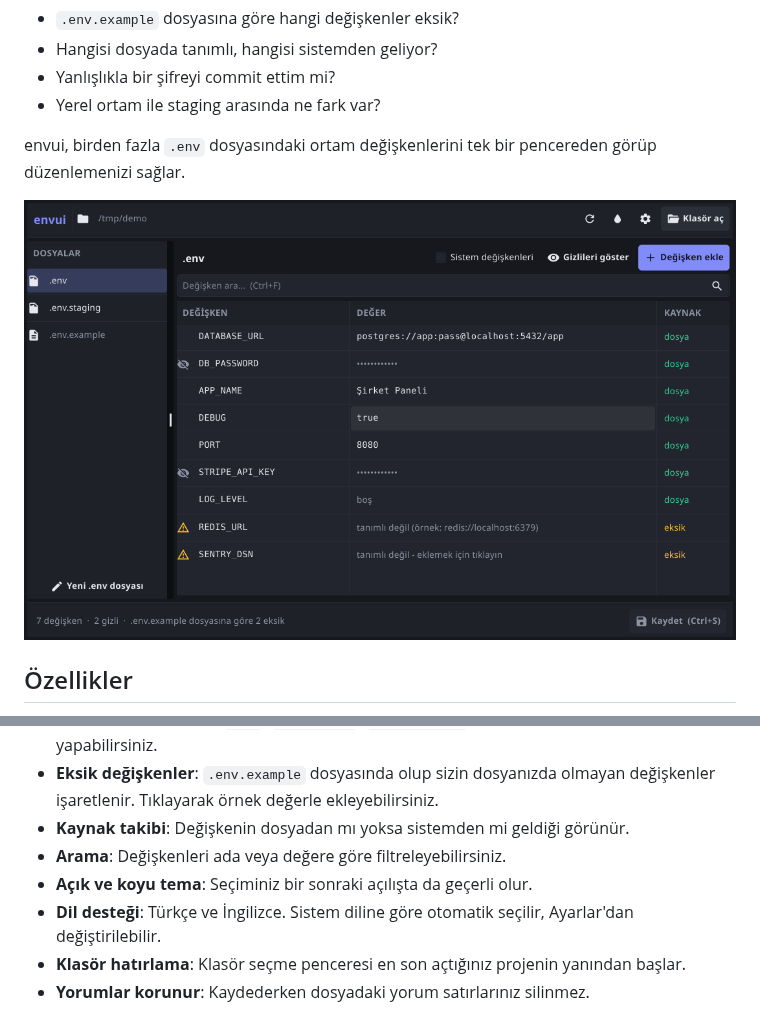
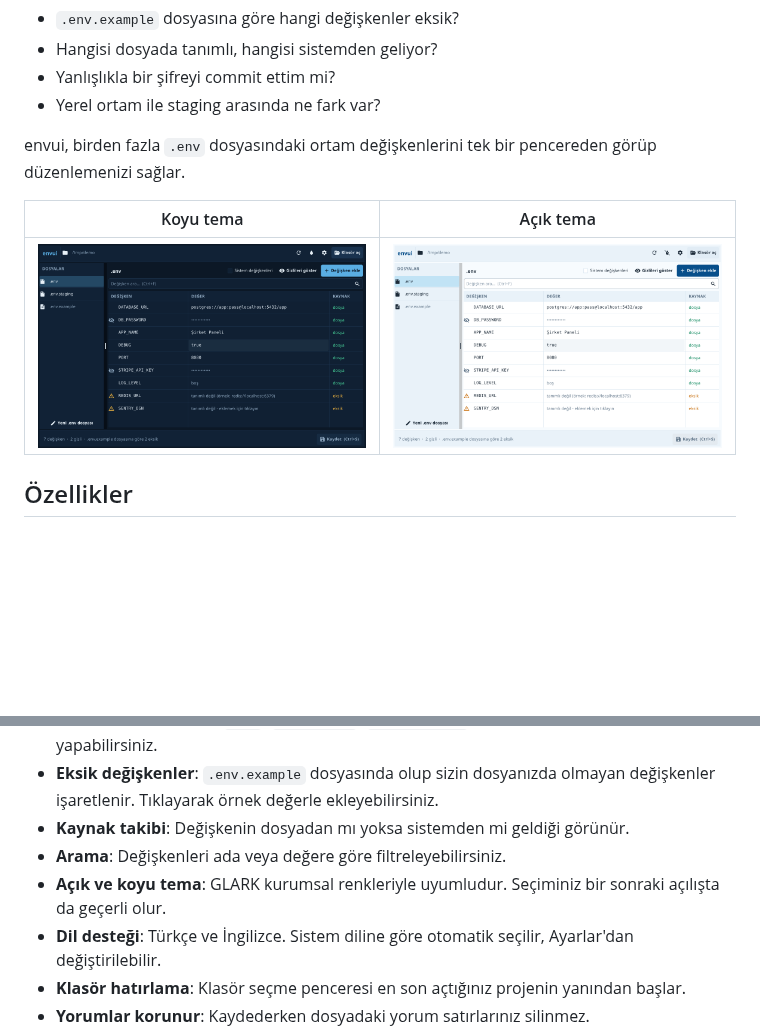
Before and after one commit to lazymule/envui, a Markdown page: README.md, 2 parts joined by grey strips. GitHub-like rendering; pictures changed too: docs/screenshot-tr-light.png (added), docs/screenshot-tr.png; blank space fills up the shorter version.

```diff
--- a/README.md
+++ b/README.md
@@ -18,7 +18,9 @@ Go ve Fyne ile yazılmış, `.env` dosyaları için görsel bir düzenleyici.
 
 envui, birden fazla `.env` dosyasındaki ortam değişkenlerini tek bir pencereden görüp düzenlemenizi sağlar.
 
-![envui Türkçe arayüz](docs/screenshot-tr.png)
+| Koyu tema | Açık tema |
+| --- | --- |
+| ![envui koyu tema](docs/screenshot-tr.png) | ![envui açık tema](docs/screenshot-tr-light.png) |
 
 ## Özellikler
 
@@ -28,7 +30,7 @@ envui, birden fazla `.env` dosyasındaki ortam değişkenlerini tek bir pencered
 - **Eksik değişkenler**: `.env.example` dosyasında olup sizin dosyanızda olmayan değişkenler işaretlenir. Tıklayarak örnek değerle ekleyebilirsiniz.
 - **Kaynak takibi**: Değişkenin dosyadan mı yoksa sistemden mi geldiği görünür.
 - **Arama**: Değişkenleri ada veya değere göre filtreleyebilirsiniz.
-- **Açık ve koyu tema**: Seçiminiz bir sonraki açılışta da geçerli olur.
+- **Açık ve koyu tema**: GLARK kurumsal renkleriyle uyumludur. Seçiminiz bir sonraki açılışta da geçerli olur.
 - **Dil desteği**: Türkçe ve İngilizce. Sistem diline göre otomatik seçilir, Ayarlar'dan değiştirilebilir.
 - **Klasör hatırlama**: Klasör seçme penceresi en son açtığınız projenin yanından başlar.
 - **Yorumlar korunur**: Kaydederken dosyadaki yorum satırlarınız silinmez.
```
Also changed, not shown: CHANGELOG.md (+1 -0 lines), README.en.md (+4 -2 lines), docs/screenshot-dark.png, docs/screenshot-light.png, 1 other file.
